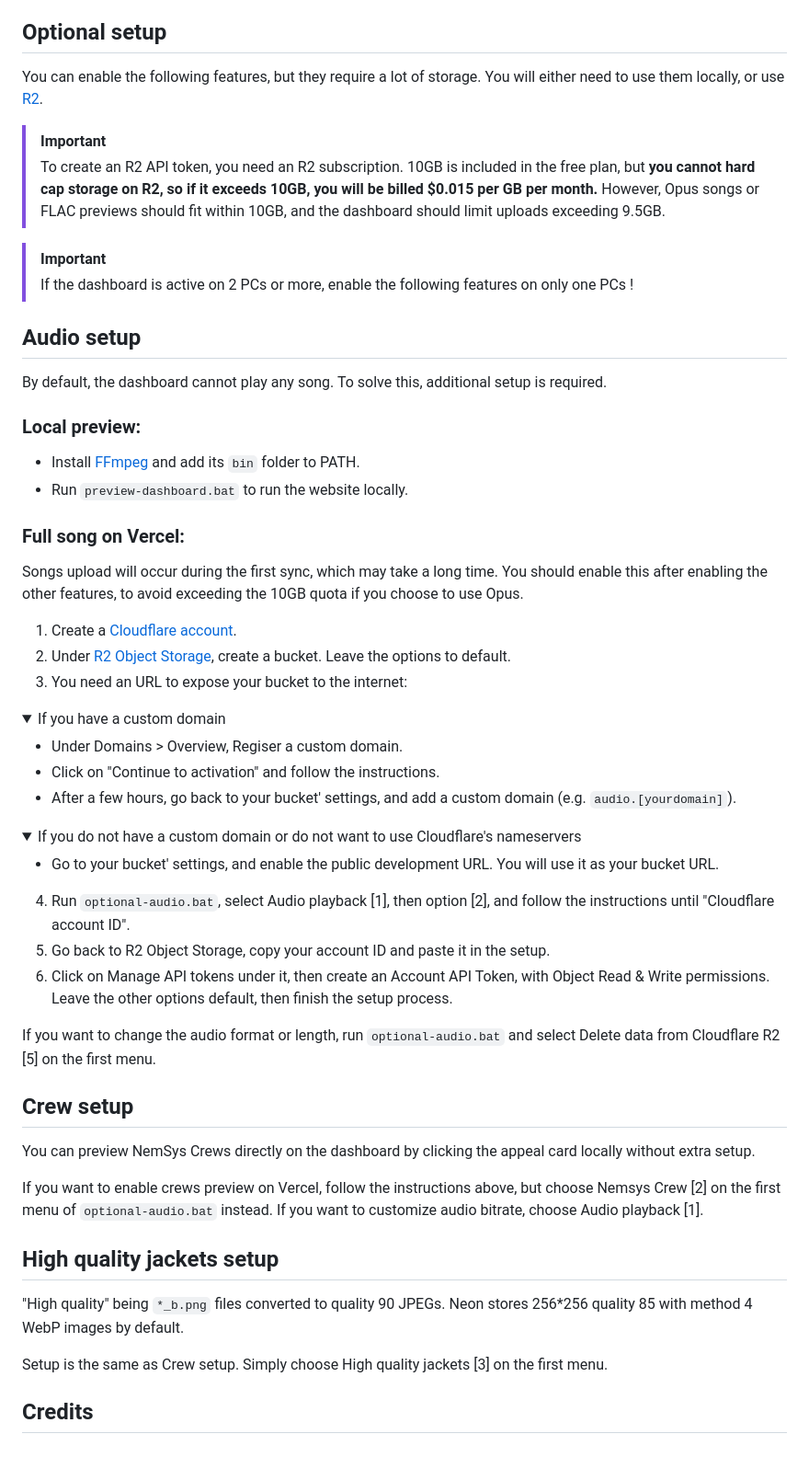
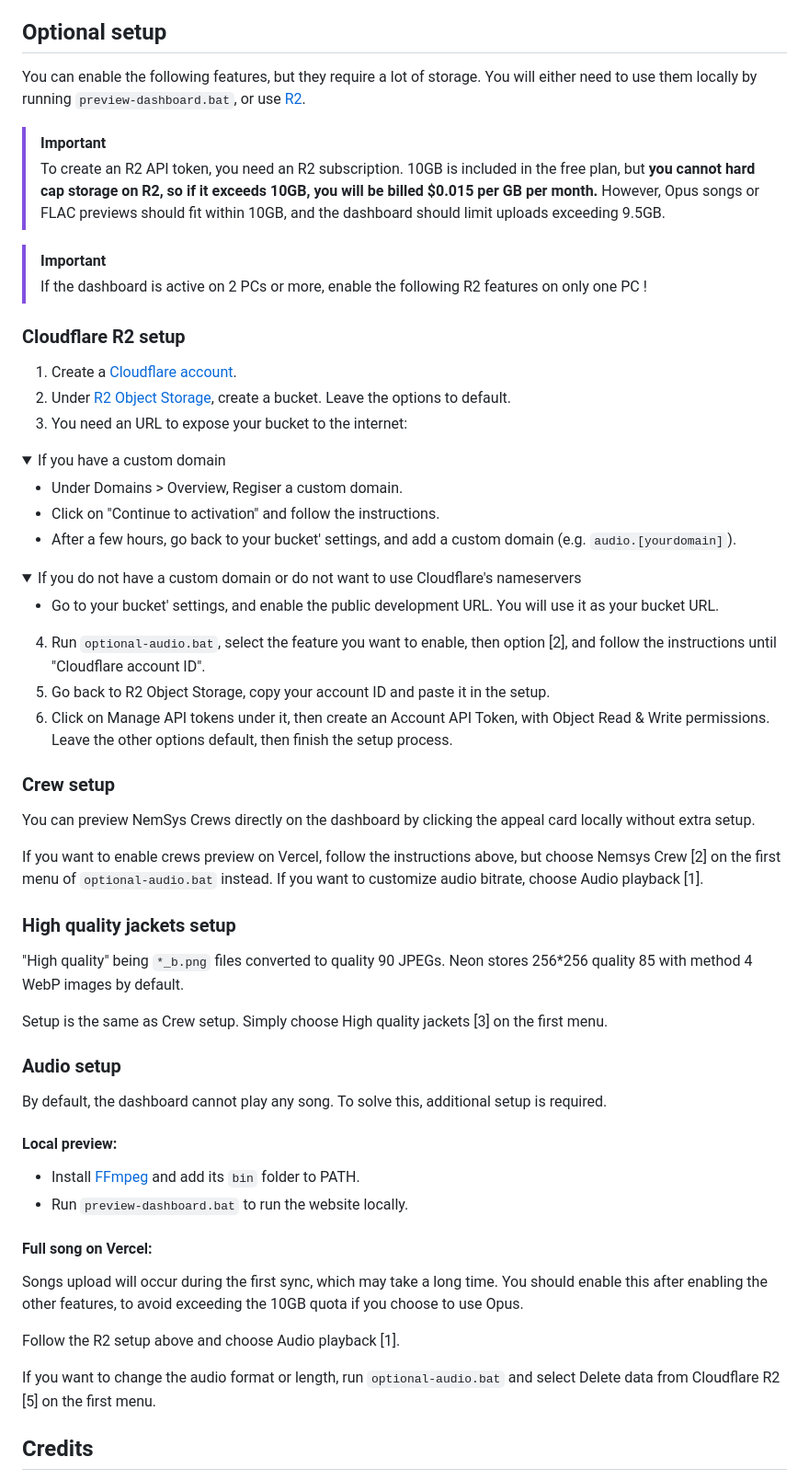
Before and after one commit to Shewiiii/SDVX7-Dashboard, a Markdown page: README.md, the part around the change. Shown at 92% size. Drawn GitHub-style; folded sections open; blank space fills up the shorter version.

```diff
--- a/README.md
+++ b/README.md
@@ -58,26 +58,15 @@ To migrate:
 
 ## Optional setup
 
-You can enable the following features, but they require a lot of storage. You will either need to use them locally, or use [R2](https://www.cloudflare.com/products/r2/).
+You can enable the following features, but they require a lot of storage. You will either need to use them locally by running `preview-dashboard.bat`, or use [R2](https://www.cloudflare.com/products/r2/).
 
 > [!IMPORTANT]
 > To create an R2 API token, you need an R2 subscription. 10GB is included in the free plan, but **you cannot hard cap storage on R2, so if it exceeds 10GB, you will be billed $0.015 per GB per month.** However, Opus songs or FLAC previews should fit within 10GB, and the dashboard should limit uploads exceeding 9.5GB.
 
 > [!IMPORTANT]
-> If the dashboard is active on 2 PCs or more, enable the following features on only one PCs !
+> If the dashboard is active on 2 PCs or more, enable the following R2 features on only one PC !
 
-## Audio setup
-
-By default, the dashboard cannot play any song. To solve this, additional setup is required.
-
-### Local preview:
-
-- Install [FFmpeg](https://ffmpeg.org/download.html) and add its `bin` folder to PATH.
-- Run `preview-dashboard.bat` to run the website locally.
-
-### Full song on Vercel:
-
-Songs upload will occur during the first sync, which may take a long time. You should enable this after enabling the other features, to avoid exceeding the 10GB quota if you choose to use Opus.
+### Cloudflare R2 setup
 
 1. Create a [Cloudflare account](https://dash.cloudflare.com/login).
 2. Under [R2 Object Storage](https://dash.cloudflare.com/?to=/:account/r2/overview), create a bucket. Leave the options to default.
@@ -98,23 +87,38 @@ Songs upload will occur during the first sync, which may take a long time. You s
 
 </details>
 
-4. Run `optional-audio.bat`, select Audio playback [1], then option [2], and follow the instructions until "Cloudflare account ID".
+4. Run `optional-audio.bat`, select the feature you want to enable, then option [2], and follow the instructions until "Cloudflare account ID".
 5. Go back to R2 Object Storage, copy your account ID and paste it in the setup.
 6. Click on Manage API tokens under it, then create an Account API Token, with Object Read & Write permissions. Leave the other options default, then finish the setup process.
 
-If you want to change the audio format or length, run `optional-audio.bat` and select Delete data from Cloudflare R2 [5] on the first menu.
-
-## Crew setup
+### Crew setup
 
 You can preview NemSys Crews directly on the dashboard by clicking the appeal card locally without extra setup.
 
 If you want to enable crews preview on Vercel, follow the instructions above, but choose Nemsys Crew [2] on the first menu of `optional-audio.bat` instead. If you want to customize audio bitrate, choose Audio playback [1].
 
-## High quality jackets setup
+### High quality jackets setup
 
 "High quality" being `*_b.png` files converted to quality 90 JPEGs. Neon stores 256\*256 quality 85 with method 4 WebP images by default.
 
 Setup is the same as Crew setup. Simply choose High quality jackets [3] on the first menu.
+
+### Audio setup
+
+By default, the dashboard cannot play any song. To solve this, additional setup is required.
+
+#### Local preview:
+
+- Install [FFmpeg](https://ffmpeg.org/download.html) and add its `bin` folder to PATH.
+- Run `preview-dashboard.bat` to run the website locally.
+
+#### Full song on Vercel:
+
+Songs upload will occur during the first sync, which may take a long time. You should enable this after enabling the other features, to avoid exceeding the 10GB quota if you choose to use Opus.
+
+Follow the R2 setup above and choose Audio playback [1].
+
+If you want to change the audio format or length, run `optional-audio.bat` and select Delete data from Cloudflare R2 [5] on the first menu.
 
 ## Credits
 
```
